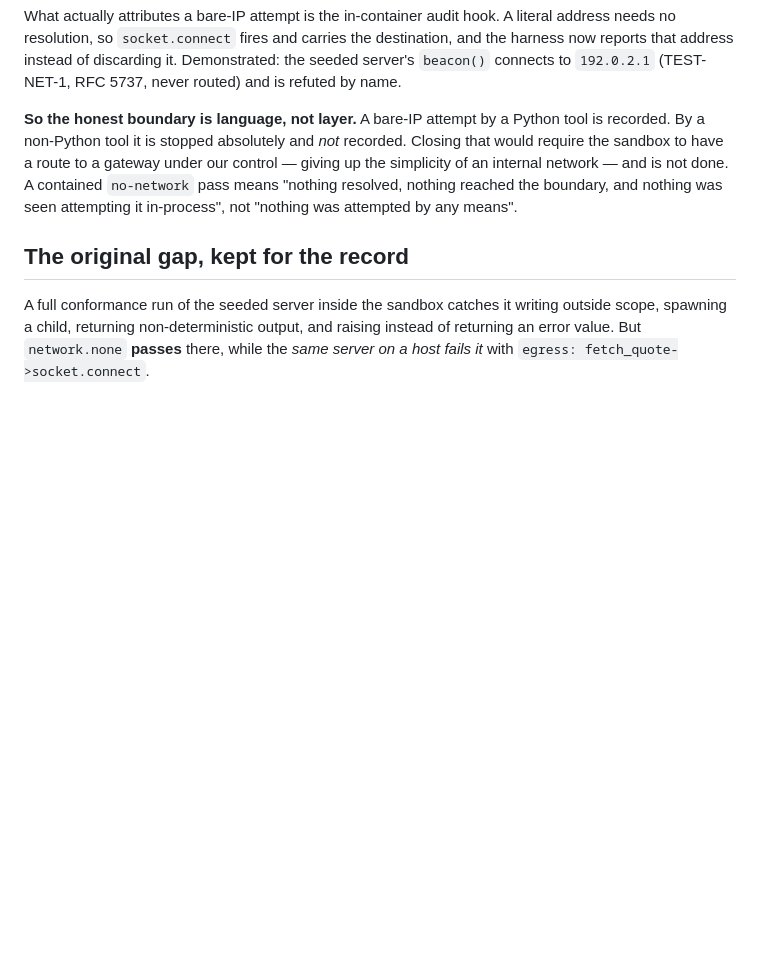
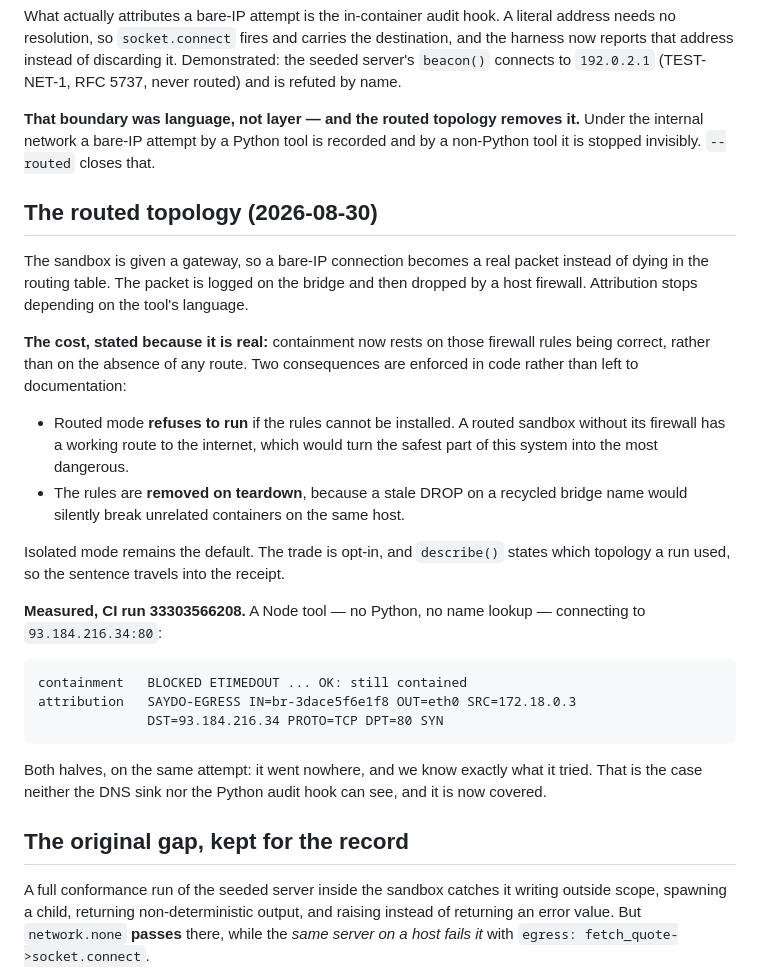
Before and after one commit to vince-gonzalez/saydo, a Markdown page: tools/SANDBOX.md, the part around the change. Drawn GitHub-style; blank space fills up the shorter version.

Commit message:
Record the routed-topology result with its evidence
CI run 33303566208, all three jobs green. A Node tool - no Python, no name
lookup - connecting to 93.184.216.34:80 was BLOCKED ETIMEDOUT and the same
attempt appears in the kernel log as SAYDO-EGRESS DST=93.184.216.34 SYN. Both
halves of the trade on one attempt: it went nowhere, and we know what it
tried.

SANDBOX.md now states the topology, its cost, and the two safeguards that are
enforced in code rather than promised in prose - routed mode refuses to run
without its firewall, and removes its rules on teardown so a stale DROP cannot
break unrelated containers.

```diff
--- a/tools/SANDBOX.md
+++ b/tools/SANDBOX.md
@@ -113,13 +113,40 @@ destination, and the harness now reports that address instead of discarding
 it. Demonstrated: the seeded server's `beacon()` connects to `192.0.2.1`
 (TEST-NET-1, RFC 5737, never routed) and is refuted by name.
 
-**So the honest boundary is language, not layer.** A bare-IP attempt by a
-Python tool is recorded. By a non-Python tool it is stopped absolutely and
-*not* recorded. Closing that would require the sandbox to have a route to a
-gateway under our control — giving up the simplicity of an internal network —
-and is not done. A contained `no-network` pass means "nothing resolved,
-nothing reached the boundary, and nothing was seen attempting it in-process",
-not "nothing was attempted by any means".
+**That boundary was language, not layer — and the routed topology removes it.**
+Under the internal network a bare-IP attempt by a Python tool is recorded and
+by a non-Python tool it is stopped invisibly. `--routed` closes that.
+
+## The routed topology (2026-08-30)
+
+The sandbox is given a gateway, so a bare-IP connection becomes a real packet
+instead of dying in the routing table. The packet is logged on the bridge and
+then dropped by a host firewall. Attribution stops depending on the tool's
+language.
+
+**The cost, stated because it is real:** containment now rests on those
+firewall rules being correct, rather than on the absence of any route. Two
+consequences are enforced in code rather than left to documentation:
+
+- Routed mode **refuses to run** if the rules cannot be installed. A routed
+  sandbox without its firewall has a working route to the internet, which
+  would turn the safest part of this system into the most dangerous.
+- The rules are **removed on teardown**, because a stale DROP on a recycled
+  bridge name would silently break unrelated containers on the same host.
+
+Isolated mode remains the default. The trade is opt-in, and `describe()`
+states which topology a run used, so the sentence travels into the receipt.
+
+**Measured, CI run 33303566208.** A Node tool — no Python, no name lookup —
+connecting to `93.184.216.34:80`:
+
+    containment   BLOCKED ETIMEDOUT ... OK: still contained
+    attribution   SAYDO-EGRESS IN=br-3dace5f6e1f8 OUT=eth0 SRC=172.18.0.3
+                  DST=93.184.216.34 PROTO=TCP DPT=80 SYN
+
+Both halves, on the same attempt: it went nowhere, and we know exactly what it
+tried. That is the case neither the DNS sink nor the Python audit hook can
+see, and it is now covered.
 
 ## The original gap, kept for the record
 
```
